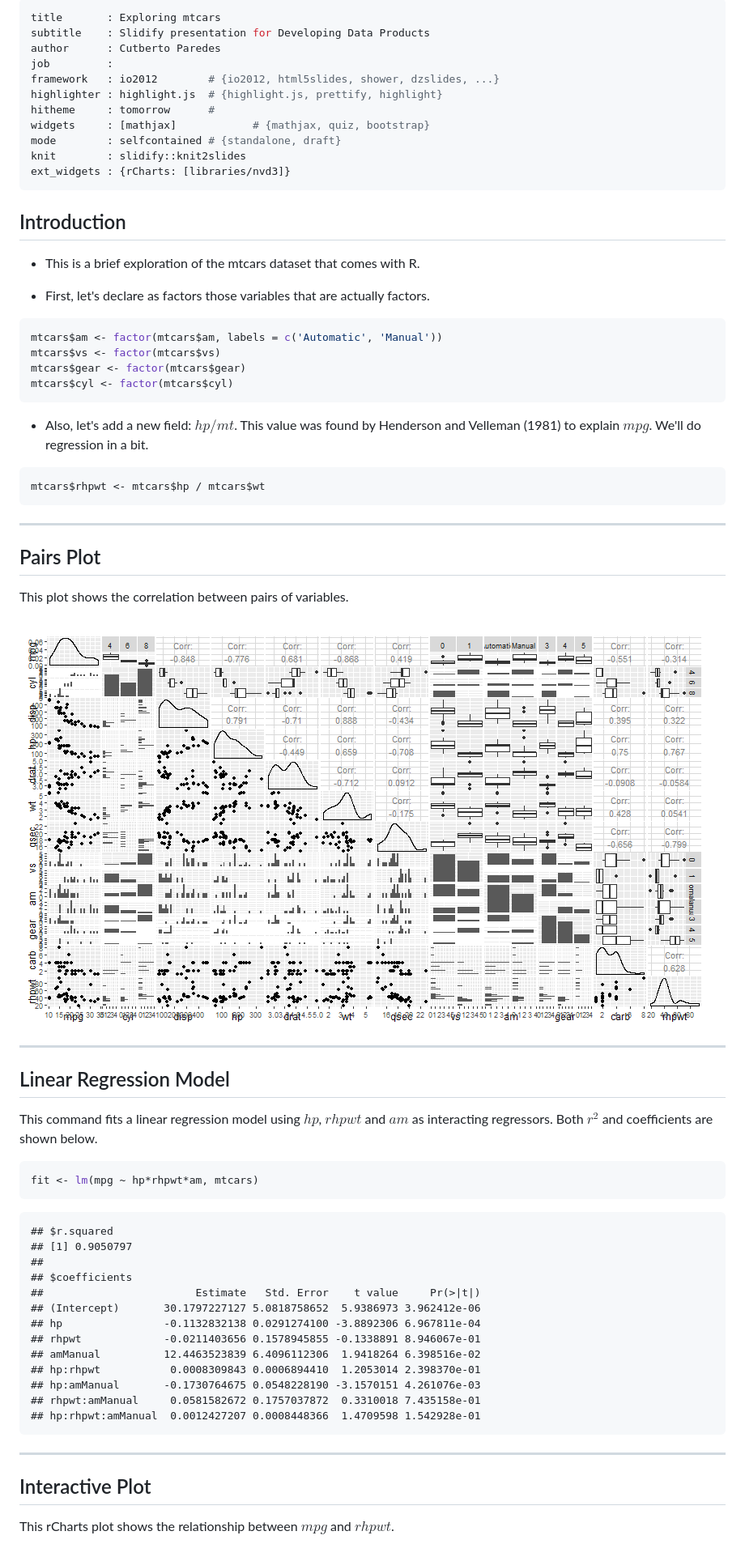
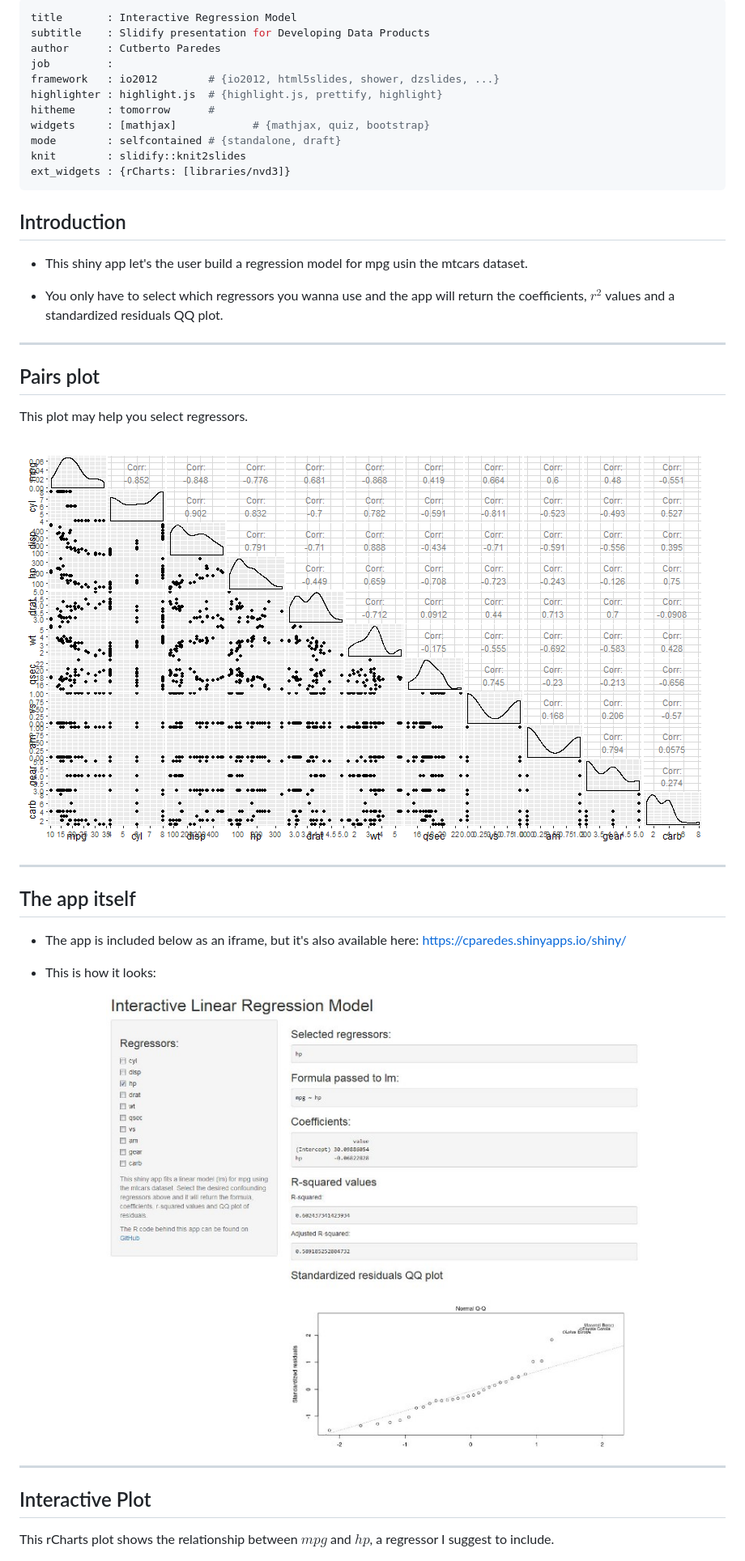
Before and after one commit to cparedesmx/mtcars, a Markdown page: index.md, the part around the change printed below. Shown: that part at 81% size. Rendered like a GitHub page; pictures changed too: figure/ggpairs-1.png, figure/shinny.jpg (added).

Commit message:
Make it related to the shinyapp

````diff
--- a/index.md
+++ b/index.md
@@ -1,5 +1,5 @@
 ---
-title       : Exploring mtcars
+title       : Interactive Regression Model
 subtitle    : Slidify presentation for Developing Data Products
 author      : Cutberto Paredes
 job         :
@@ -14,63 +14,31 @@ ext_widgets : {rCharts: [libraries/nvd3]}
 
 ## Introduction
 
-- This is a brief exploration of the mtcars dataset that comes with R.
+- This shiny app let's the user build a regression model for mpg usin the mtcars
+dataset.
 
-- First, let's declare as factors those variables that are actually factors.
-
-
-```r
-mtcars$am <- factor(mtcars$am, labels = c('Automatic', 'Manual'))
-mtcars$vs <- factor(mtcars$vs)
-mtcars$gear <- factor(mtcars$gear)
-mtcars$cyl <- factor(mtcars$cyl)
-```
-
-- Also, let's add a new field: $hp/mt$. This value was found by Henderson and
-Velleman (1981) to explain $mpg$. We'll do regression in a bit.
-
-
-```r
-mtcars$rhpwt <- mtcars$hp / mtcars$wt
-```
+- You only have to select which regressors you wanna use and the app will return
+the coefficients, $r^2$ values and a standardized residuals QQ plot.
 
 ---
-## Pairs Plot
+## Pairs plot
 
-This plot shows the correlation between pairs of variables.
+This plot may help you select regressors.
 
 <img src="figure/ggpairs-1.png" title="plot of chunk ggpairs" alt="plot of chunk ggpairs" style="display: block; margin: auto;" />
 
 ---
-## Linear Regression Model
+## The app itself
 
-This command fits a linear regression model using $hp$, $rhpwt$ and $am$ as
-interacting regressors. Both $r^2$ and coefficients are shown below.
+- The app is included below as an iframe, but it's also available here: https://cparedes.shinyapps.io/shiny/
 
+- This is how it looks:
 
-```r
-fit <- lm(mpg ~ hp*rhpwt*am, mtcars)
-```
-
-
-```
-## $r.squared
-## [1] 0.9050797
-##
-## $coefficients
-##                        Estimate   Std. Error    t value     Pr(>|t|)
-## (Intercept)       30.1797227127 5.0818758652  5.9386973 3.962412e-06
-## hp                -0.1132832138 0.0291274100 -3.8892306 6.967811e-04
-## rhpwt             -0.0211403656 0.1578945855 -0.1338891 8.946067e-01
-## amManual          12.4463523839 6.4096112306  1.9418264 6.398516e-02
-## hp:rhpwt           0.0008309843 0.0006894410  1.2053014 2.398370e-01
-## hp:amManual       -0.1730764675 0.0548228190 -3.1570151 4.261076e-03
-## rhpwt:amManual     0.0581582672 0.1757037872  0.3310018 7.435158e-01
-## hp:rhpwt:amManual  0.0012427207 0.0008448366  1.4709598 1.542928e-01
-```
+<center><img src=figure/shinny.jpg></center>
 
 ---
 ## Interactive Plot
 
-This rCharts plot shows the relationship between $mpg$ and $rhpwt$.
+This rCharts plot shows the relationship between $mpg$ and $hp$, a regressor I
+suggest to include.
 
````
Also changed, not shown: other parts of index.md (+1 -1 lines), 3 other files.
